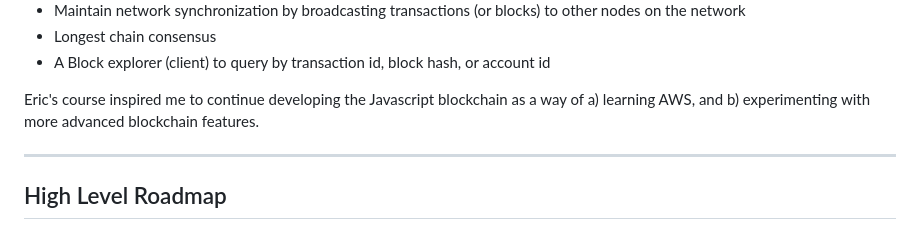
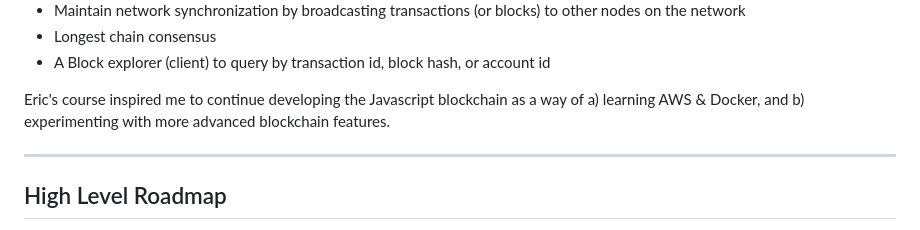
Before and after one commit to hammer-ian/JavaScriptPoWBlockchain, a Markdown page: README.md, the part around the change. Drawn GitHub-style.

```diff
--- a/README.md
+++ b/README.md
@@ -12,7 +12,7 @@ Eric's excellent course produced a lightweight proof of work Javascript blockcha
 * Longest chain consensus
 * A Block explorer (client) to query by transaction id, block hash, or account id
 
-Eric's course inspired me to continue developing the Javascript blockchain as a way of a) learning AWS, and b) experimenting with more advanced blockchain features.
+Eric's course inspired me to continue developing the Javascript blockchain as a way of a) learning AWS & Docker, and b) experimenting with more advanced blockchain features.
 
 ---------------------------------------------------------------------------------------
 High Level Roadmap
```
